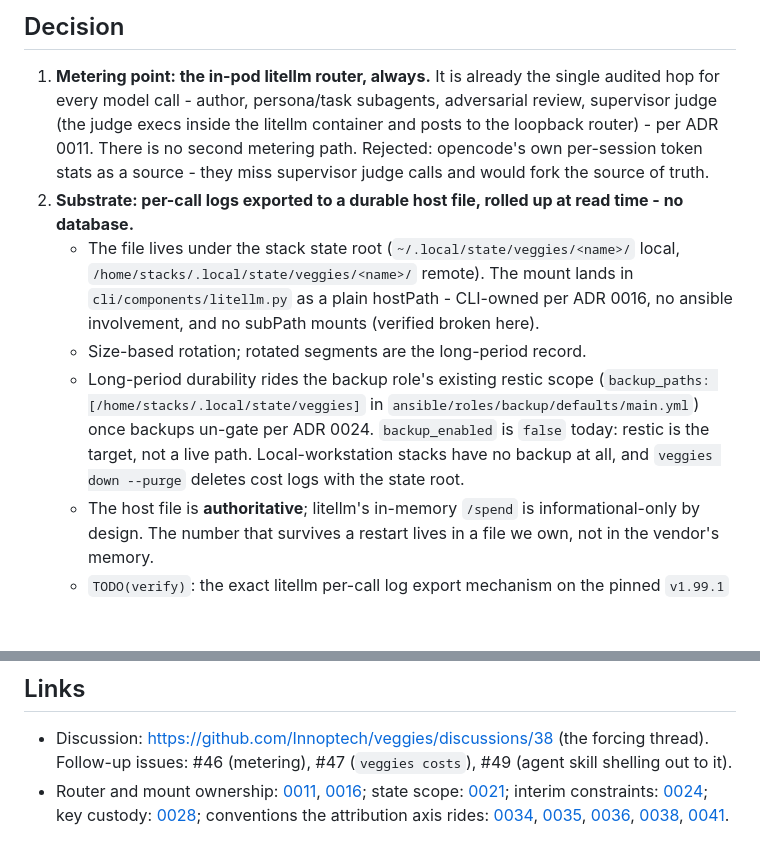
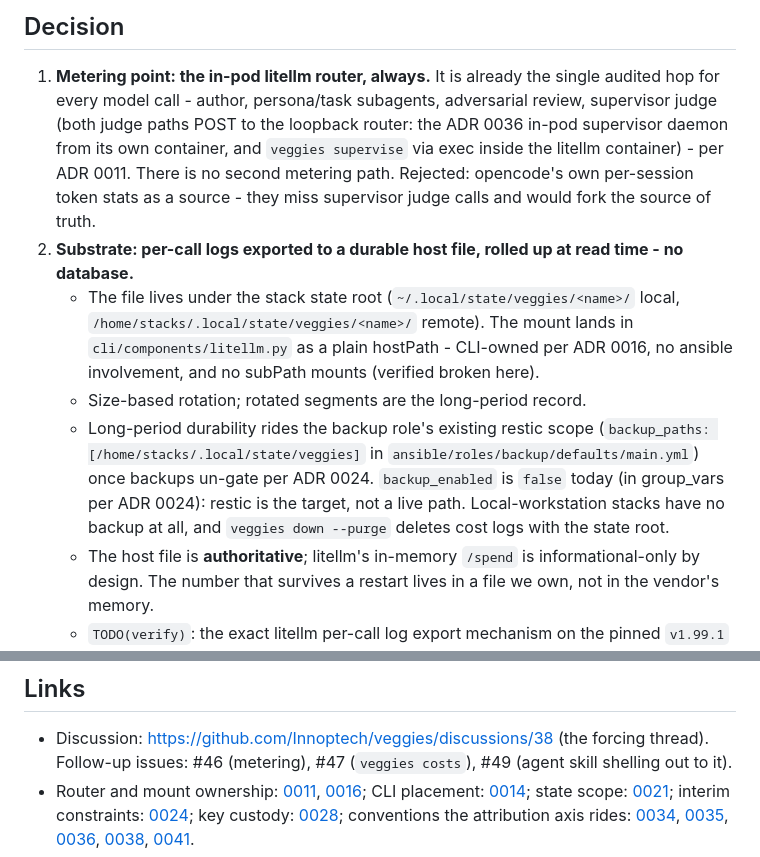
Before and after one commit to Innoptech/veggies, a Markdown page: docs/adr/0022-cost-metering-and-model-routing.md, 2 parts joined by grey strips. Drawn GitHub-style; blank space fills up the shorter version.

```diff
--- a/docs/adr/0022-cost-metering-and-model-routing.md
+++ b/docs/adr/0022-cost-metering-and-model-routing.md
@@ -33,8 +35,10 @@ zeroes on every `veggies down` / `veggies up` / `veggies sync`.
 
 1. **Metering point: the in-pod litellm router, always.** It is already
    the single audited hop for every model call - author, persona/task
-   subagents, adversarial review, supervisor judge (the judge execs inside
-   the litellm container and posts to the loopback router) - per ADR 0011.
+   subagents, adversarial review, supervisor judge (both judge paths POST
+   to the loopback router: the ADR 0036 in-pod supervisor daemon from its
+   own container, and `veggies supervise` via exec inside the litellm
+   container) - per ADR 0011.
    There is no second metering path. Rejected: opencode's own per-session
    token stats as a source - they miss supervisor judge calls and would
    fork the source of truth.
@@ -50,9 +54,10 @@ zeroes on every `veggies down` / `veggies up` / `veggies sync`.
    - Long-period durability rides the backup role's existing restic scope
      (`backup_paths: [/home/stacks/.local/state/veggies]` in
      `ansible/roles/backup/defaults/main.yml`) once backups un-gate per
-     ADR 0024. `backup_enabled` is `false` today: restic is the target,
-     not a live path. Local-workstation stacks have no backup at all, and
-     `veggies down --purge` deletes cost logs with the state root.
+     ADR 0024. `backup_enabled` is `false` today (in group_vars per ADR
+     0024): restic is the target, not a live path. Local-workstation
+     stacks have no backup at all, and `veggies down --purge` deletes
+     cost logs with the state root.
    - The host file is **authoritative**; litellm's in-memory `/spend` is
      informational-only by design. The number that survives a restart
      lives in a file we own, not in the vendor's memory.
@@ -147,7 +168,8 @@ zeroes on every `veggies down` / `veggies up` / `veggies sync`.
   forcing thread). Follow-up issues: #46 (metering), #47 (`veggies
   costs`), #49 (agent skill shelling out to it).
 - Router and mount ownership: [0011](0011-litellm-gateway-model-routing.md),
-  [0016](0016-substrate-vs-stack-boundary.md); state scope:
+  [0016](0016-substrate-vs-stack-boundary.md); CLI placement:
+  [0014](0014-remote-stacks-over-ssh.md); state scope:
   [0021](0021-stack-data-backup-and-restore.md); interim constraints:
   [0024](0024-interim-access-and-identity-constraints.md); key custody:
   [0028](0028-retire-canvas-own-the-critic-loop.md); conventions the
```
Also changed, not shown: other parts of docs/adr/0022-cost-metering-and-model-routing.md (+34 -16 lines).
